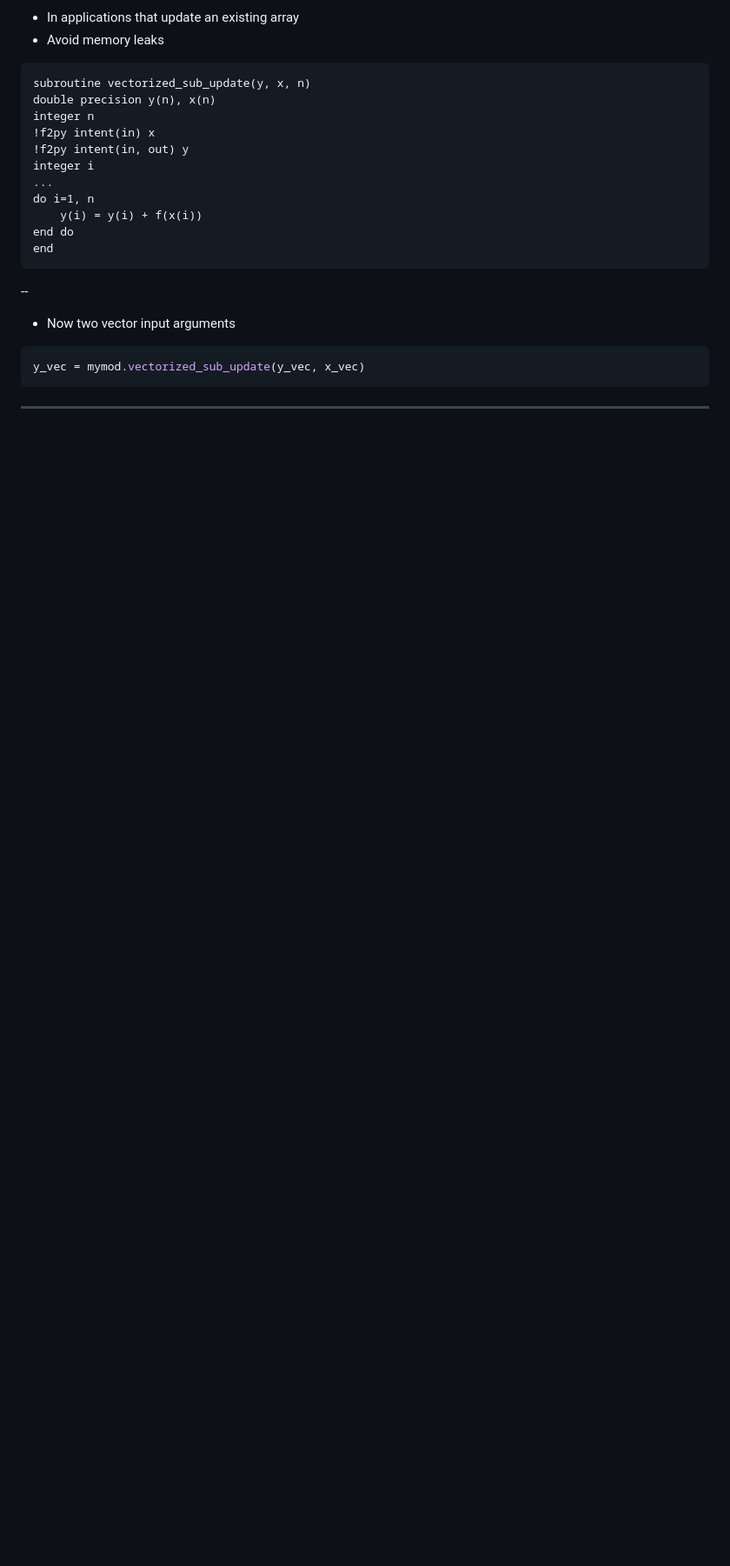
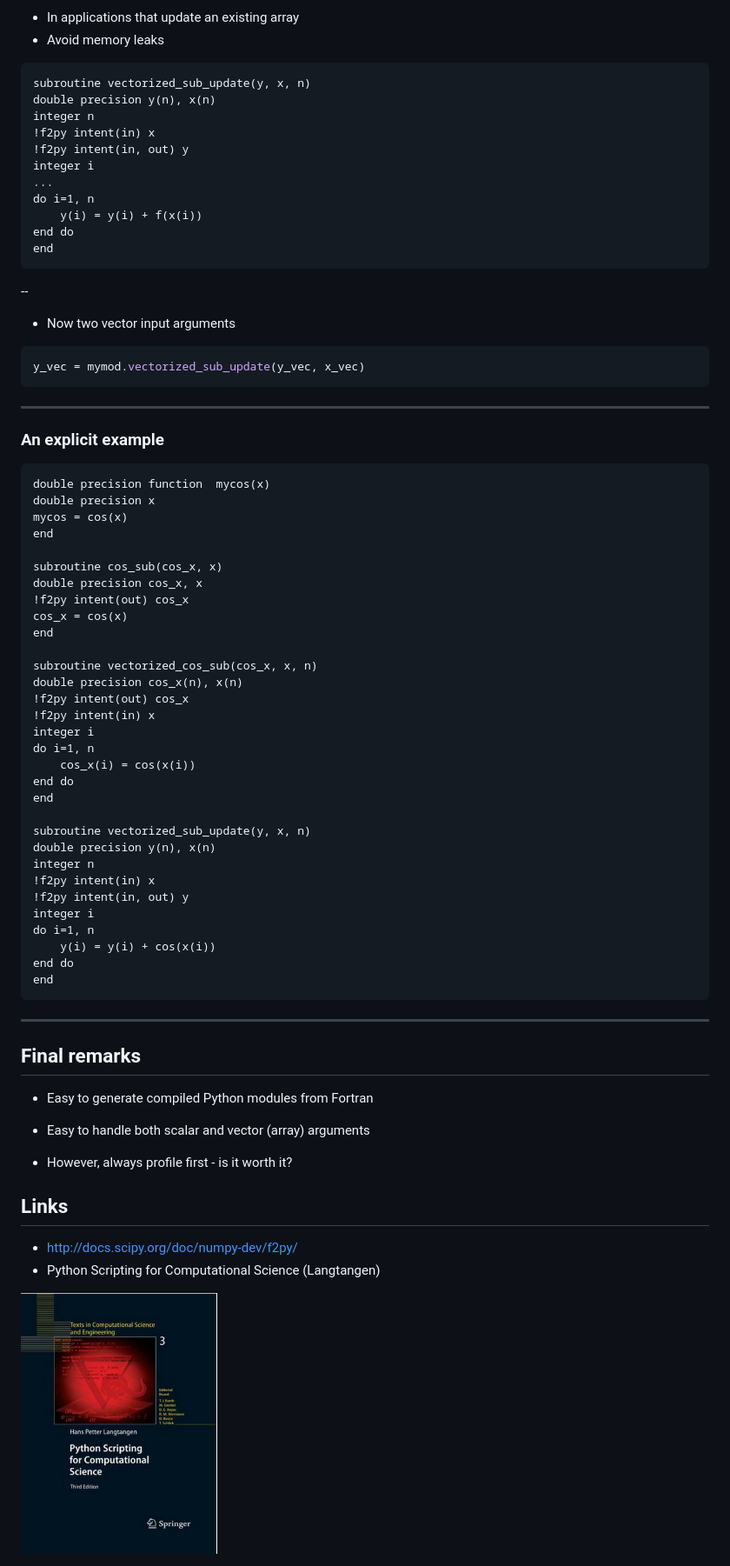
Before and after one commit to vahtras/f2py, a Markdown page: talk.md, the part around the change. Shown: that part at 87% size. Rendered like a GitHub page; pictures changed too: img/lang.png (added); blank space fills up the shorter version.

````diff
--- a/talk.md
+++ b/talk.md
@@ -193,3 +193,56 @@ end
 y_vec = mymod.vectorized_sub_update(y_vec, x_vec)
 ```
 ---
+
+### An explicit example
+
+```fortran
+double precision function  mycos(x)
+double precision x
+mycos = cos(x)
+end
+
+subroutine cos_sub(cos_x, x)
+double precision cos_x, x
+!f2py intent(out) cos_x
+cos_x = cos(x)
+end
+
+subroutine vectorized_cos_sub(cos_x, x, n)
+double precision cos_x(n), x(n)
+!f2py intent(out) cos_x
+!f2py intent(in) x
+integer i
+do i=1, n
+    cos_x(i) = cos(x(i))
+end do
+end
+
+subroutine vectorized_sub_update(y, x, n)
+double precision y(n), x(n)
+integer n
+!f2py intent(in) x
+!f2py intent(in, out) y
+integer i
+do i=1, n
+    y(i) = y(i) + cos(x(i))
+end do
+end
+```
+---
+
+## Final remarks
+
+* Easy to generate compiled Python modules from Fortran
+
+* Easy to handle both scalar and vector (array) arguments
+
+* However, always profile first - is it worth it?
+
+
+## Links
+
+* http://docs.scipy.org/doc/numpy-dev/f2py/
+* Python Scripting for Computational Science (Langtangen)
+
+<img src="img/lang.png" height="300" />
````
Also changed, not shown: 1 other file.
